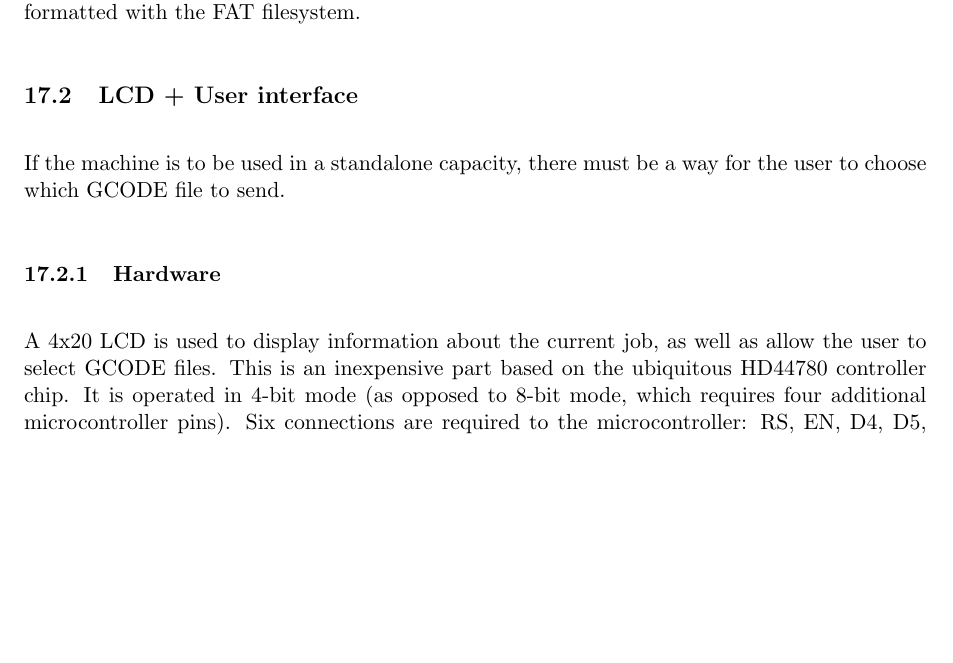
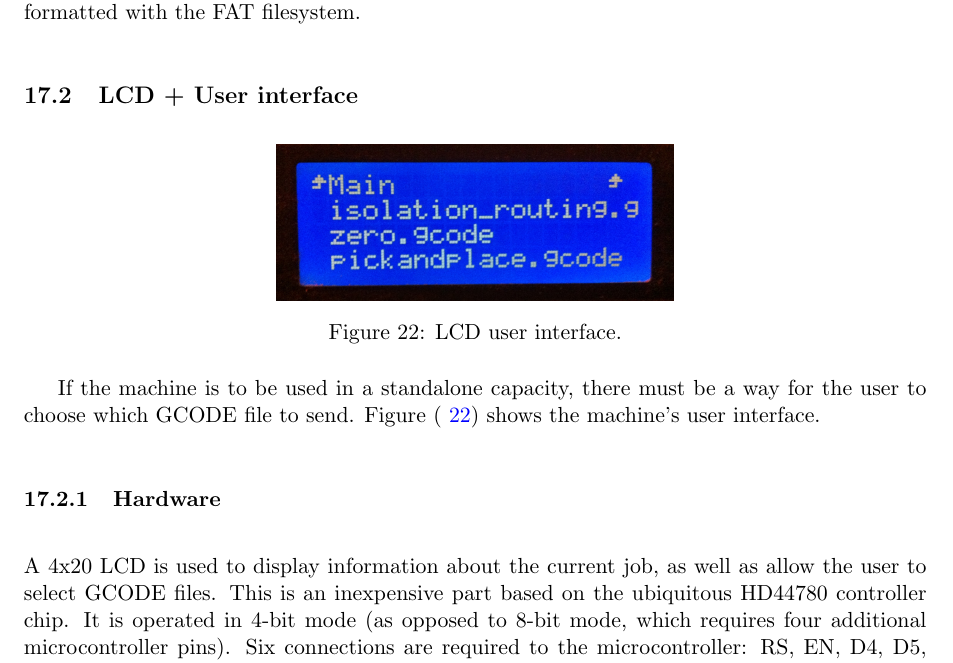
Before and after one commit to JamesGlanville/solderingmachine, a LaTeX document (report/report.tex): part of page 27 of 45, cut so that both start at the same text, the shorter picture padded with empty space. Compiled offline with pdfLaTeX.

Commit message:
added lcd UI

```diff
--- a/report/report.tex
+++ b/report/report.tex
@@ -841,7 +841,16 @@ is used. Level translation must be used to convert the four connections to the r
 The Marlin firmware used in the machine has full support for SD cards, provided they are formatted with the FAT filesystem.
 
 \subsection{LCD + User interface}
+
+\begin{figure}[ht!]
+\centering
+\includegraphics[width=70mm]{resources/lcd_real.jpg}
+\caption{LCD user interface.}
+\label{lcdreal}
+\end{figure}
+
 If the machine is to be used in a standalone capacity, there must be a way for the user to choose which GCODE file to send.
+Figure (~\ref{lcdreal}) shows the machine's user interface.
 
 \subsubsection{Hardware}
 A 4x20 LCD is used to display information about the current job, as well as allow the user to select GCODE files. This is an inexpensive part based on the ubiquitous HD44780 controller chip.
```
Also changed, not shown: report/handbook.pdf, report/resources/lcd_real.jpg (added), report/technicalabstract.pdf.
